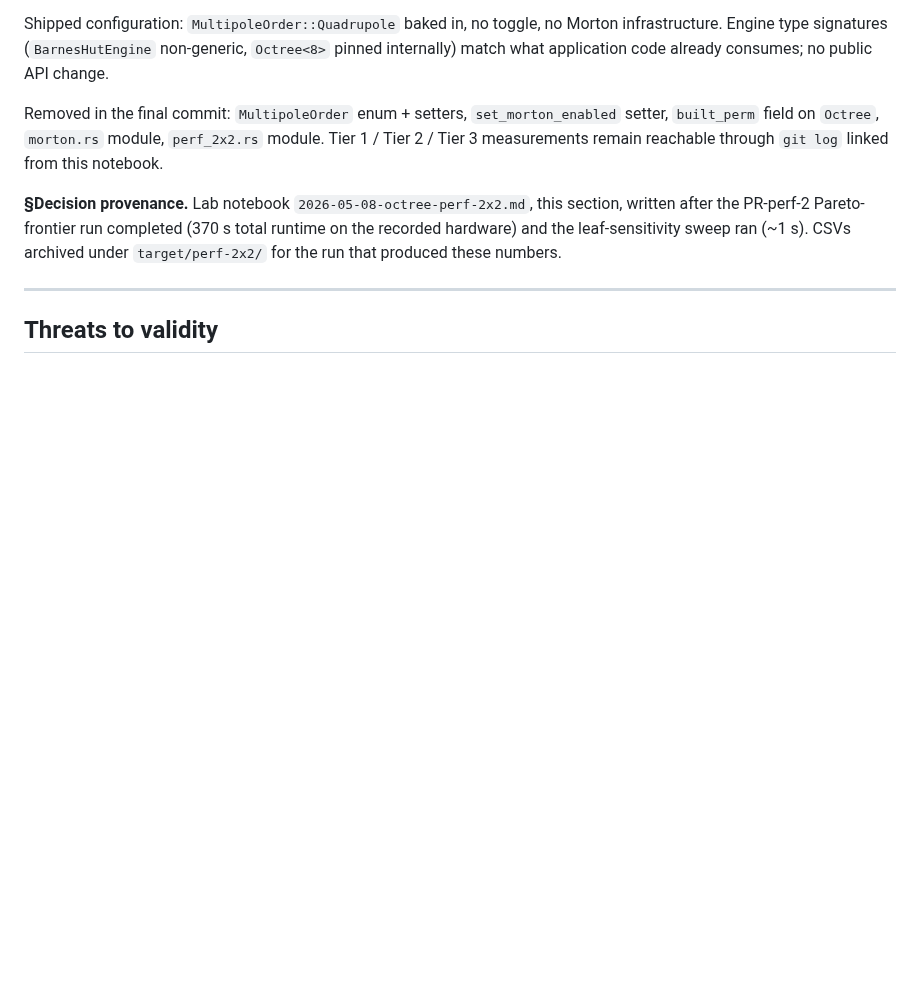
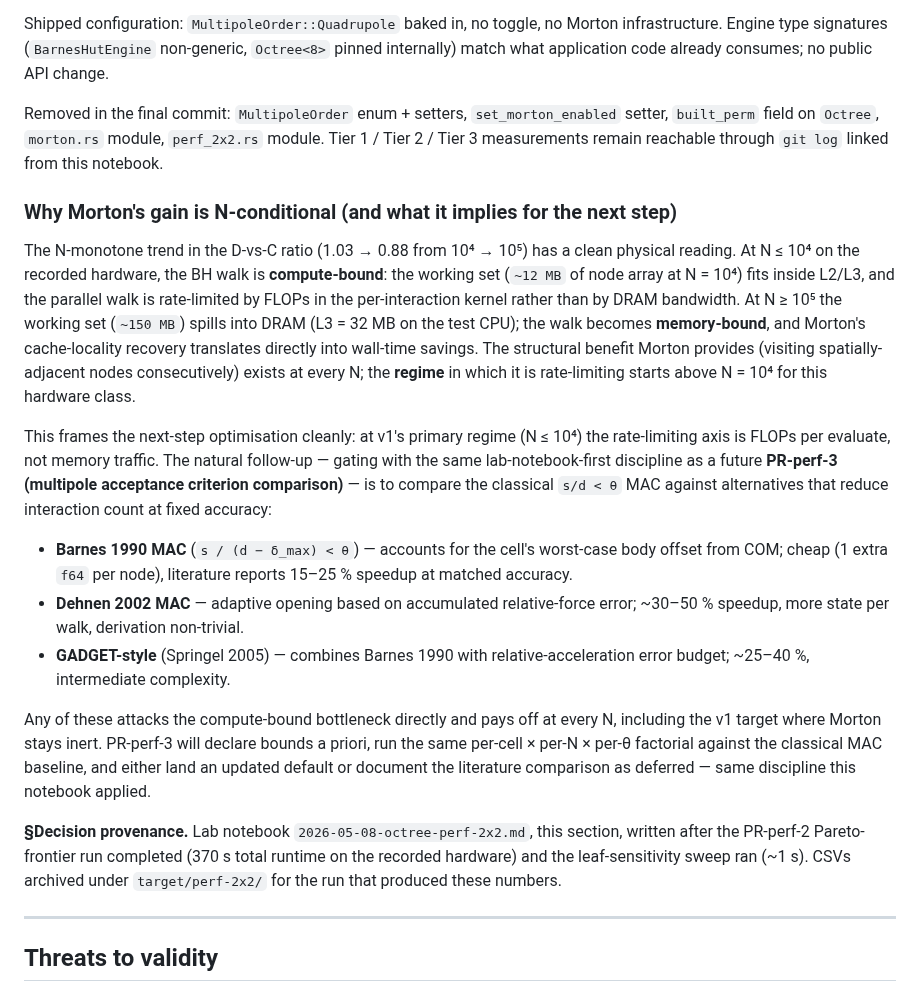
Before and after one commit to GabrielEstefanski/apsis, a Markdown page: docs/experiments/2026-05-08-octree-perf-2x2.md, the part around the change. GitHub-like rendering; blank space fills up the shorter version.

Commit message:
docs(experiments): explain Morton's N-conditional gain + queue MAC follow-up
Adds a sub-section to §Decision tying the empirical D-vs-C
N-monotone trend (1.03 -> 0.88 from 10^4 -> 10^5) to a clean physical
reading: at N <= 10^4 the BH walk is compute-bound (working set fits
L2/L3), so Morton's structural cache-locality benefit exists but is
not rate-limiting. At N >= 10^5 the working set spills into DRAM and
Morton's contribution materialises in wall-time.

This frames the next-step optimisation: at v1's primary regime, the
rate-limiting axis is FLOPs per evaluate, not memory traffic. The
natural follow-up is a multipole acceptance criterion (MAC)
comparison -- Barnes 1990, Dehnen 2002, and GADGET-style alternatives
all reduce interaction count at fixed accuracy, attacking the
compute-bound bottleneck and paying off at every N. Section names
PR-perf-3 explicitly as the lab-notebook-first follow-up.

No code change. Decision conclusion (quadrupole always-on, no Morton,
LEAF = 8) is unchanged; this enrichment makes the reasoning chain
from measurement to decision to next-step explicit.

```diff
--- a/docs/experiments/2026-05-08-octree-perf-2x2.md
+++ b/docs/experiments/2026-05-08-octree-perf-2x2.md
@@ -428,6 +428,18 @@ Shipped configuration: `MultipoleOrder::Quadrupole` baked in, no toggle, no Mort
 
 Removed in the final commit: `MultipoleOrder` enum + setters, `set_morton_enabled` setter, `built_perm` field on `Octree`, `morton.rs` module, `perf_2x2.rs` module. Tier 1 / Tier 2 / Tier 3 measurements remain reachable through `git log` linked from this notebook.
 
+### Why Morton's gain is N-conditional (and what it implies for the next step)
+
+The N-monotone trend in the D-vs-C ratio (1.03 → 0.88 from 10⁴ → 10⁵) has a clean physical reading. At N ≤ 10⁴ on the recorded hardware, the BH walk is **compute-bound**: the working set (`~12 MB` of node array at N = 10⁴) fits inside L2/L3, and the parallel walk is rate-limited by FLOPs in the per-interaction kernel rather than by DRAM bandwidth. At N ≥ 10⁵ the working set (`~150 MB`) spills into DRAM (L3 = 32 MB on the test CPU); the walk becomes **memory-bound**, and Morton's cache-locality recovery translates directly into wall-time savings. The structural benefit Morton provides (visiting spatially-adjacent nodes consecutively) exists at every N; the **regime** in which it is rate-limiting starts above N = 10⁴ for this hardware class.
+
+This frames the next-step optimisation cleanly: at v1's primary regime (N ≤ 10⁴) the rate-limiting axis is FLOPs per evaluate, not memory traffic. The natural follow-up — gating with the same lab-notebook-first discipline as a future **PR-perf-3 (multipole acceptance criterion comparison)** — is to compare the classical `s/d < θ` MAC against alternatives that reduce interaction count at fixed accuracy:
+
+- **Barnes 1990 MAC** (`s / (d − δ_max) < θ`) — accounts for the cell's worst-case body offset from COM; cheap (1 extra `f64` per node), literature reports 15–25 % speedup at matched accuracy.
+- **Dehnen 2002 MAC** — adaptive opening based on accumulated relative-force error; ~30–50 % speedup, more state per walk, derivation non-trivial.
+- **GADGET-style** (Springel 2005) — combines Barnes 1990 with relative-acceleration error budget; ~25–40 %, intermediate complexity.
+
+Any of these attacks the compute-bound bottleneck directly and pays off at every N, including the v1 target where Morton stays inert. PR-perf-3 will declare bounds a priori, run the same per-cell × per-N × per-θ factorial against the classical MAC baseline, and either land an updated default or document the literature comparison as deferred — same discipline this notebook applied.
+
 **§Decision provenance.** Lab notebook `2026-05-08-octree-perf-2x2.md`, this section, written after the PR-perf-2 Pareto-frontier run completed (370 s total runtime on the recorded hardware) and the leaf-sensitivity sweep ran (~1 s). CSVs archived under `target/perf-2x2/` for the run that produced these numbers.
 
 ---
```
